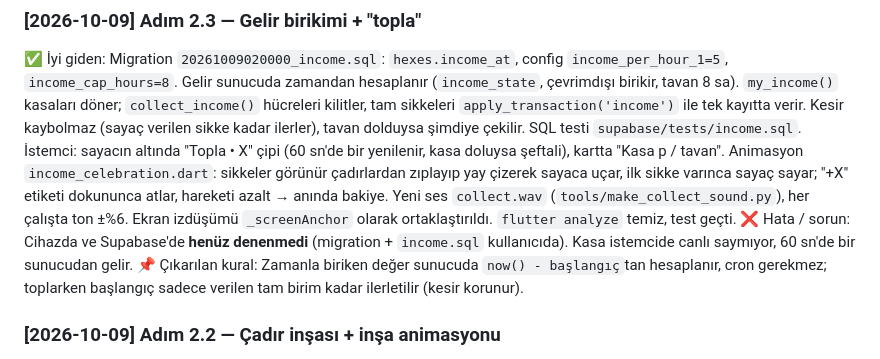
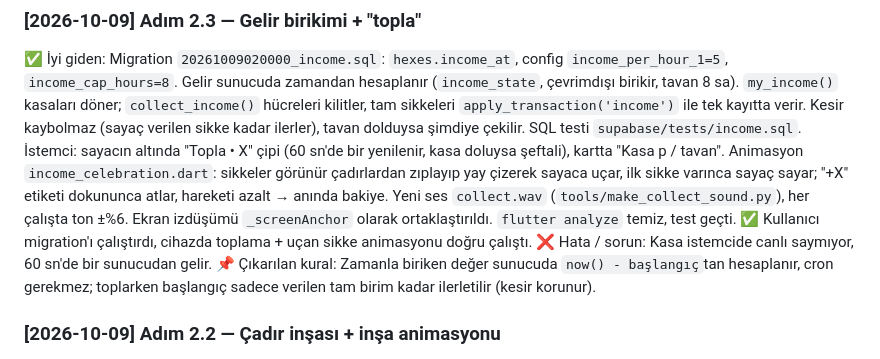
Before and after one commit to yagizbayazit912-rgb/Catch_me_version2, a Markdown page: docs/LESSONS.md, the part around the change. Drawn GitHub-style.

Commit message:
adim-2.3: cihazda dogrulandi
Co-Authored-By: Claude Opus 5.5 <noreply@anthropic.com>

```diff
--- a/docs/LESSONS.md
+++ b/docs/LESSONS.md
@@ -42,7 +42,7 @@ Bu dosya projenin **hafızasıdır**. Agent aynı hatayı iki kez yapmasın, iş
 
 ### [2026-10-09] Adım 2.3 — Gelir birikimi + "topla"
 ✅ İyi giden: Migration `20261009020000_income.sql`: `hexes.income_at`, config `income_per_hour_1=5`, `income_cap_hours=8`. Gelir sunucuda zamandan hesaplanır (`income_state`, çevrimdışı birikir, tavan 8 sa). `my_income()` kasaları döner; `collect_income()` hücreleri kilitler, tam sikkeleri `apply_transaction('income')` ile tek kayıtta verir. Kesir kaybolmaz (sayaç verilen sikke kadar ilerler), tavan dolduysa şimdiye çekilir. SQL testi `supabase/tests/income.sql`. İstemci: sayacın altında "Topla • X" çipi (60 sn'de bir yenilenir, kasa doluysa şeftali), kartta "Kasa p / tavan". Animasyon `income_celebration.dart`: sikkeler görünür çadırlardan zıplayıp yay çizerek sayaca uçar, ilk sikke varınca sayaç sayar; "+X" etiketi dokununca atlar, hareketi azalt → anında bakiye. Yeni ses `collect.wav` (`tools/make_collect_sound.py`), her çalışta ton ±%6. Ekran izdüşümü `_screenAnchor` olarak ortaklaştırıldı. `flutter analyze` temiz, test geçti.
-❌ Hata / sorun: Cihazda ve Supabase'de **henüz denenmedi** (migration + `income.sql` kullanıcıda). Kasa istemcide canlı saymıyor, 60 sn'de bir sunucudan gelir.
+✅ Kullanıcı migration'ı çalıştırdı, cihazda toplama + uçan sikke animasyonu doğru çalıştı. ❌ Hata / sorun: Kasa istemcide canlı saymıyor, 60 sn'de bir sunucudan gelir.
 📌 Çıkarılan kural: Zamanla biriken değer sunucuda `now() - başlangıç`tan hesaplanır, cron gerekmez; toplarken başlangıç sadece verilen tam birim kadar ilerletilir (kesir korunur).
 
 ### [2026-10-09] Adım 2.2 — Çadır inşası + inşa animasyonu
```
